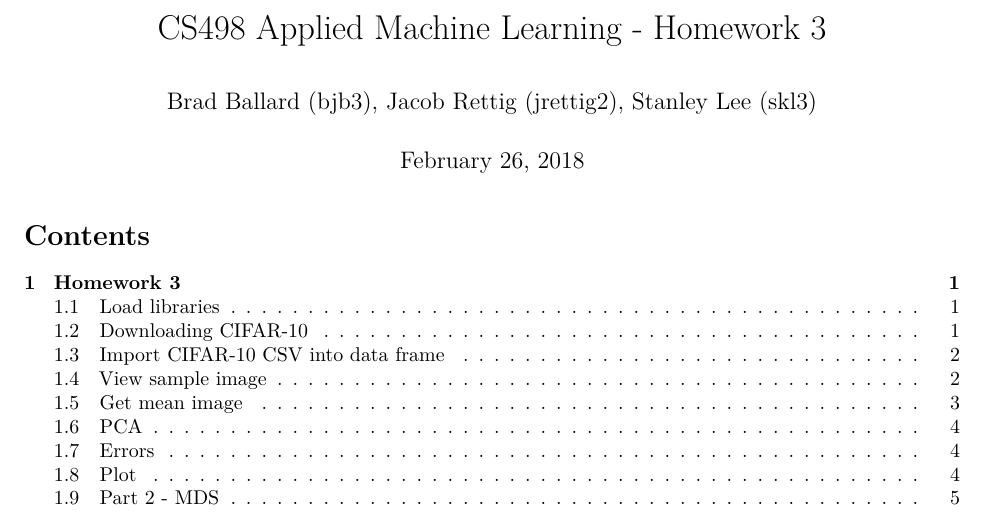
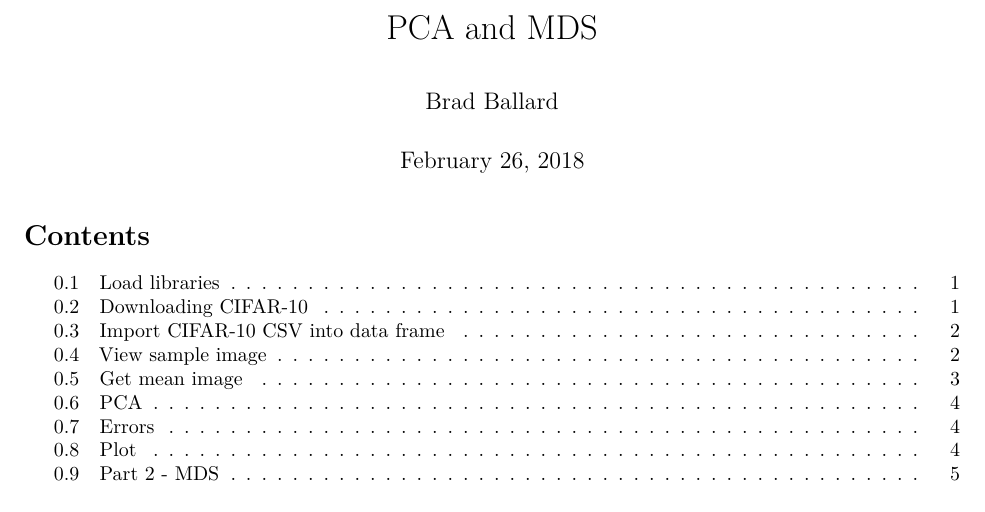
Before and after one commit to bblrd/ml-r, an R Markdown document (PCA-MDS.Rmd): part of page 1 of 7, cut at the place of the change. Rendered offline with R 4.5, knitr and Pandoc, then LaTeX, with nearby package versions; some code elsewhere in the file could not run offline.

Commit message:
minor edits

```diff
--- a/PCA-MDS.Rmd
+++ b/PCA-MDS.Rmd
@@ -1,6 +1,6 @@
 ---
-title: "CS498 Applied Machine Learning - Homework 3"
-author: "Brad Ballard (bjb3), Jacob Rettig (jrettig2), Stanley Lee (skl3)"
+title: "PCA and MDS"
+author: "Brad Ballard"
 date: "February 26, 2018"
 output:
   pdf_document:
```
Also changed, not shown: PCA-MDS.Rmd (1 more changed lines).
